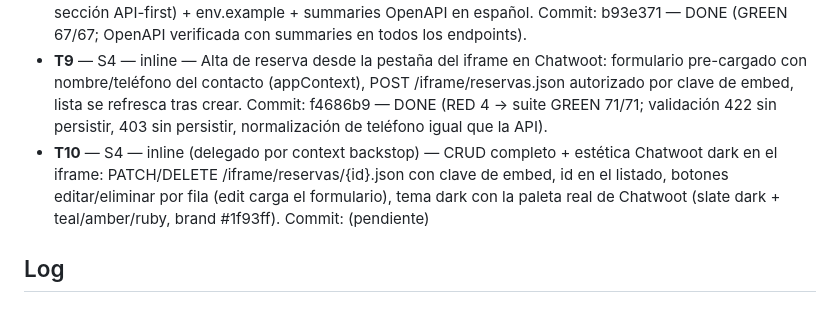
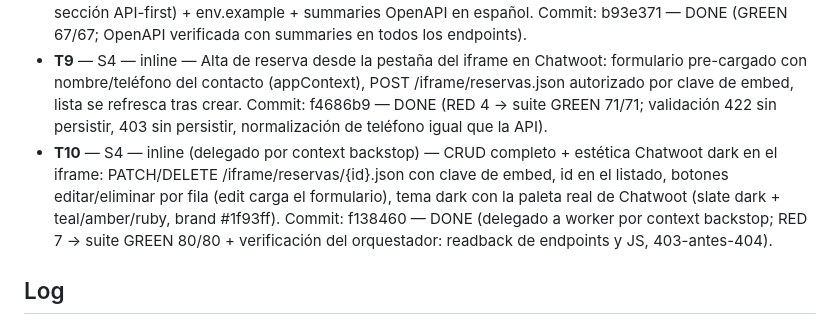
Before and after one commit to Renziiiii/LoscoReservas, a Markdown page: odd/tasks/losco-reservas.md, the part around the change. Rendered like a GitHub page.

Commit message:
docs: registra hash de T10 en el documento de feature (evidencia ODD)

```diff
--- a/odd/tasks/losco-reservas.md
+++ b/odd/tasks/losco-reservas.md
@@ -30,7 +30,7 @@ Asumpciones del arquitecto (marcadas como tales):
 - **T7** — S2, S9 — inline — Deploy en LoscoServer (compose al lado de Chatwoot, volumen SQLite, backup simple) + verificación en vivo de template_params (L8) y appContext (L9). **BLOQUEADO por L11**: el usuario quiere probar la app en un servidor de pruebas antes de tocar LoscoServer. Exploración de solo-lectura ya hecha: nginx proxy (chatwoot.loscobar.com.ar → 127.0.0.1:3000, certbot SSL), red docker `chatwoot_default`, compose en /root/chatwoot, 717 MB RAM libres, 32 GB disco. Commit: (pendiente)
 - **T8** — S6 — inline — README completo (guía de prueba en servidor con Docker, auth, tabla de env vars, sección API-first) + env.example + summaries OpenAPI en español. Commit: b93e371 — DONE (GREEN 67/67; OpenAPI verificada con summaries en todos los endpoints).
 - **T9** — S4 — inline — Alta de reserva desde la pestaña del iframe en Chatwoot: formulario pre-cargado con nombre/teléfono del contacto (appContext), POST /iframe/reservas.json autorizado por clave de embed, lista se refresca tras crear. Commit: f4686b9 — DONE (RED 4 → suite GREEN 71/71; validación 422 sin persistir, 403 sin persistir, normalización de teléfono igual que la API).
-- **T10** — S4 — inline (delegado por context backstop) — CRUD completo + estética Chatwoot dark en el iframe: PATCH/DELETE /iframe/reservas/{id}.json con clave de embed, id en el listado, botones editar/eliminar por fila (edit carga el formulario), tema dark con la paleta real de Chatwoot (slate dark + teal/amber/ruby, brand #1f93ff). Commit: (pendiente)
+- **T10** — S4 — inline (delegado por context backstop) — CRUD completo + estética Chatwoot dark en el iframe: PATCH/DELETE /iframe/reservas/{id}.json con clave de embed, id en el listado, botones editar/eliminar por fila (edit carga el formulario), tema dark con la paleta real de Chatwoot (slate dark + teal/amber/ruby, brand #1f93ff). Commit: f138460 — DONE (delegado a worker por context backstop; RED 7 → suite GREEN 80/80 + verificación del orquestador: readback de endpoints y JS, 403-antes-404).
 
 ## Log
 
```
